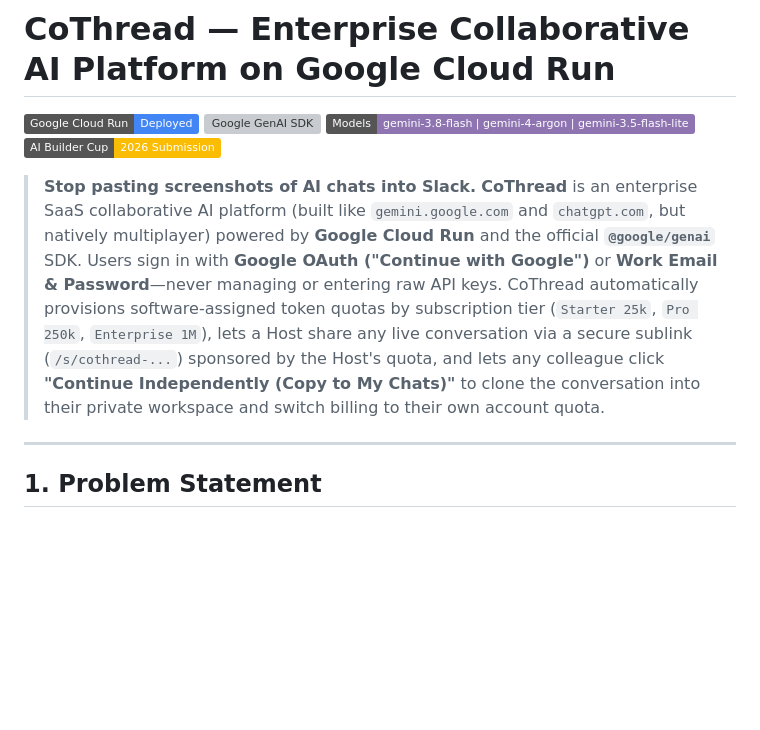
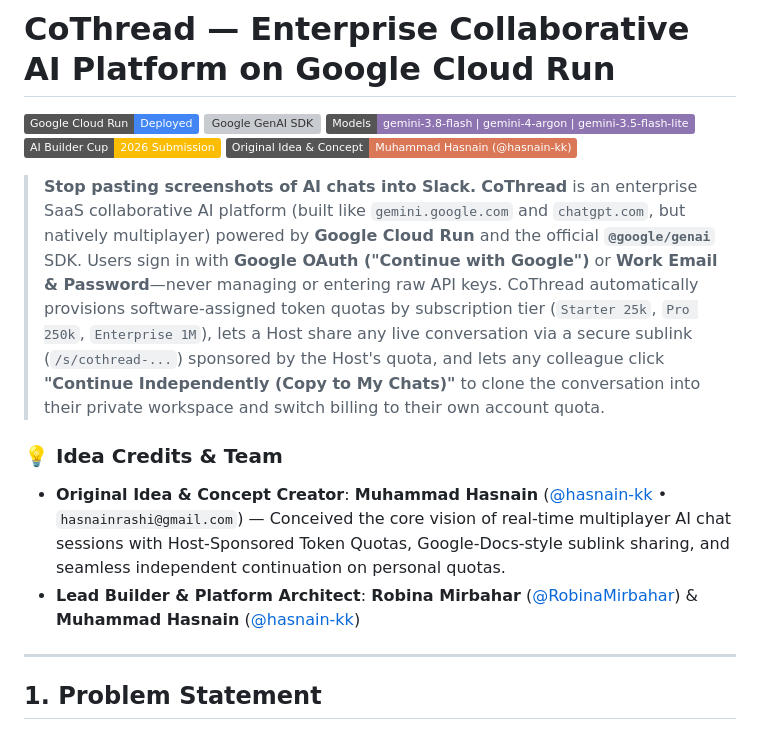
Before and after one commit to RobinaMirbahar/CoThread, a Markdown page: README.md, the part around the change. GitHub-like rendering; badges without logos; blank space fills up the shorter version; grey boxes are pictures that could not be loaded.

Commit message:
Upload README.md (CoThread - AI Builder Cup 2026)

```diff
--- a/README.md
+++ b/README.md
@@ -4,10 +4,15 @@
 [![Google GenAI SDK](https://img.shields.io/badge/%40google%2Fgenai-v1.x-34A853?logo=google&logoColor=white)](https://www.npmjs.com/package/@google/genai)
 [![Gemini Models](https://img.shields.io/badge/Models-gemini--3.8--flash%20%7C%20gemini--4--argon%20%7C%20gemini--3.5--flash--lite-8E75B2)](https://ai.google.dev/)
 [![AI Builder Cup 2026](https://img.shields.io/badge/AI_Builder_Cup-2026_Submission-FBBC04)](https://cloud.google.com/)
+[![Idea & Concept](https://img.shields.io/badge/Original_Idea_%26_Concept-Muhammad_Hasnain_(%40hasnain--kk)-D97757?logo=github&logoColor=white)](https://github.com/hasnain-kk)
 
 > **Stop pasting screenshots of AI chats into Slack.**
 > **CoThread** is an enterprise SaaS collaborative AI platform (built like `gemini.google.com` and `chatgpt.com`, but natively multiplayer) powered by **Google Cloud Run** and the official **`@google/genai`** SDK.
 > Users sign in with **Google OAuth ("Continue with Google")** or **Work Email & Password**—never managing or entering raw API keys. CoThread automatically provisions software-assigned token quotas by subscription tier (`Starter 25k`, `Pro 250k`, `Enterprise 1M`), lets a Host share any live conversation via a secure sublink (`/s/cothread-...`) sponsored by the Host's quota, and lets any colleague click **"Continue Independently (Copy to My Chats)"** to clone the conversation into their private workspace and switch billing to their own account quota.
+
+### 💡 Idea Credits & Team
+- **Original Idea & Concept Creator**: **Muhammad Hasnain** ([@hasnain-kk](https://github.com/hasnain-kk) • `hasnainrashi@gmail.com`) — Conceived the core vision of real-time multiplayer AI chat sessions with Host-Sponsored Token Quotas, Google-Docs-style sublink sharing, and seamless independent continuation on personal quotas.
+- **Lead Builder & Platform Architect**: **Robina Mirbahar** ([@RobinaMirbahar](https://github.com/RobinaMirbahar)) & **Muhammad Hasnain** ([@hasnain-kk](https://github.com/hasnain-kk))
 
 ---
 
```
